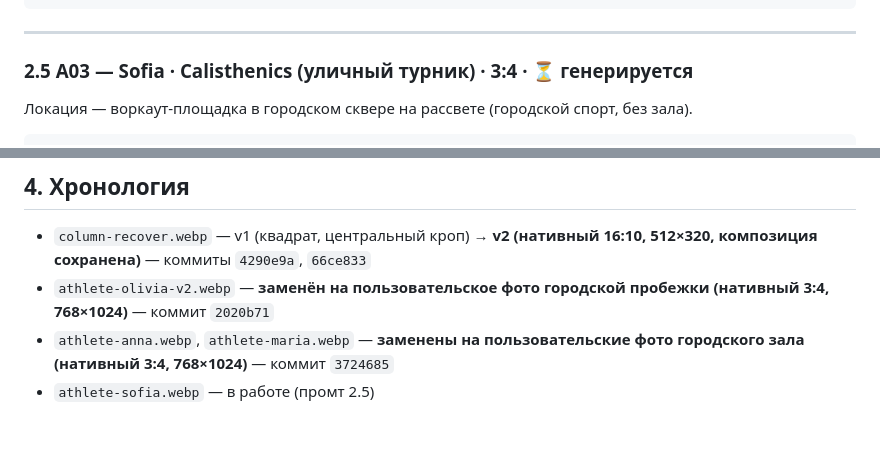
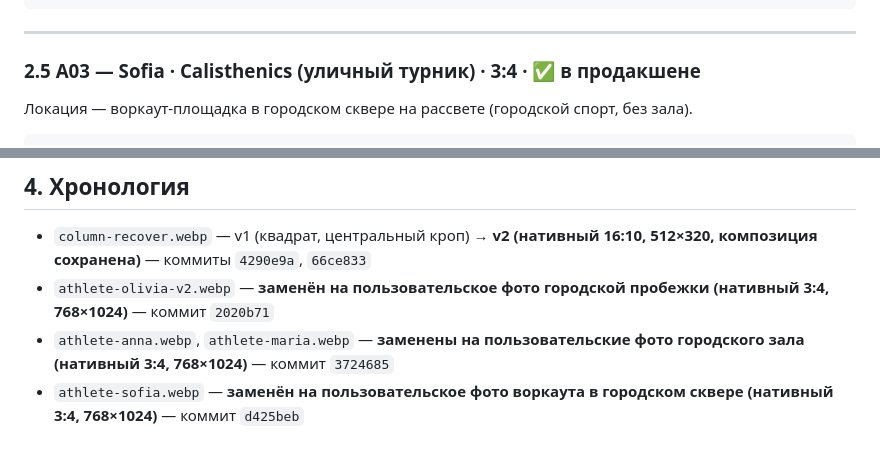
Before and after one commit to bestdeejay-design/ishotgirls, a Markdown page: IMAGE_PROMPTS.md, 2 parts joined by grey strips. GitHub-like rendering.

Commit message:
docs: mark sofia image as shipped in IMAGE_PROMPTS.md

```diff
--- a/IMAGE_PROMPTS.md
+++ b/IMAGE_PROMPTS.md
@@ -137,7 +137,7 @@ glamorous, not motivational-poster — real, but put together.
 
 ---
 
-### 2.5 A03 — Sofia · Calisthenics (уличный турник) · 3:4 · ⏳ генерируется
+### 2.5 A03 — Sofia · Calisthenics (уличный турник) · 3:4 · ✅ в продакшене
 
 Локация — воркаут-площадка в городском сквере на рассвете (городской
 спорт, без зала).
@@ -199,4 +199,5 @@ boulders, outdoor climbing holds, spectators, children playground
   пробежки (нативный 3:4, 768×1024)** — коммит `2020b71`
 - `athlete-anna.webp`, `athlete-maria.webp` — **заменены на пользовательские фото
   городского зала (нативный 3:4, 768×1024)** — коммит `3724685`
-- `athlete-sofia.webp` — в работе (промт 2.5)
+- `athlete-sofia.webp` — **заменён на пользовательское фото воркаута
+  в городском сквере (нативный 3:4, 768×1024)** — коммит `d425beb`
```
